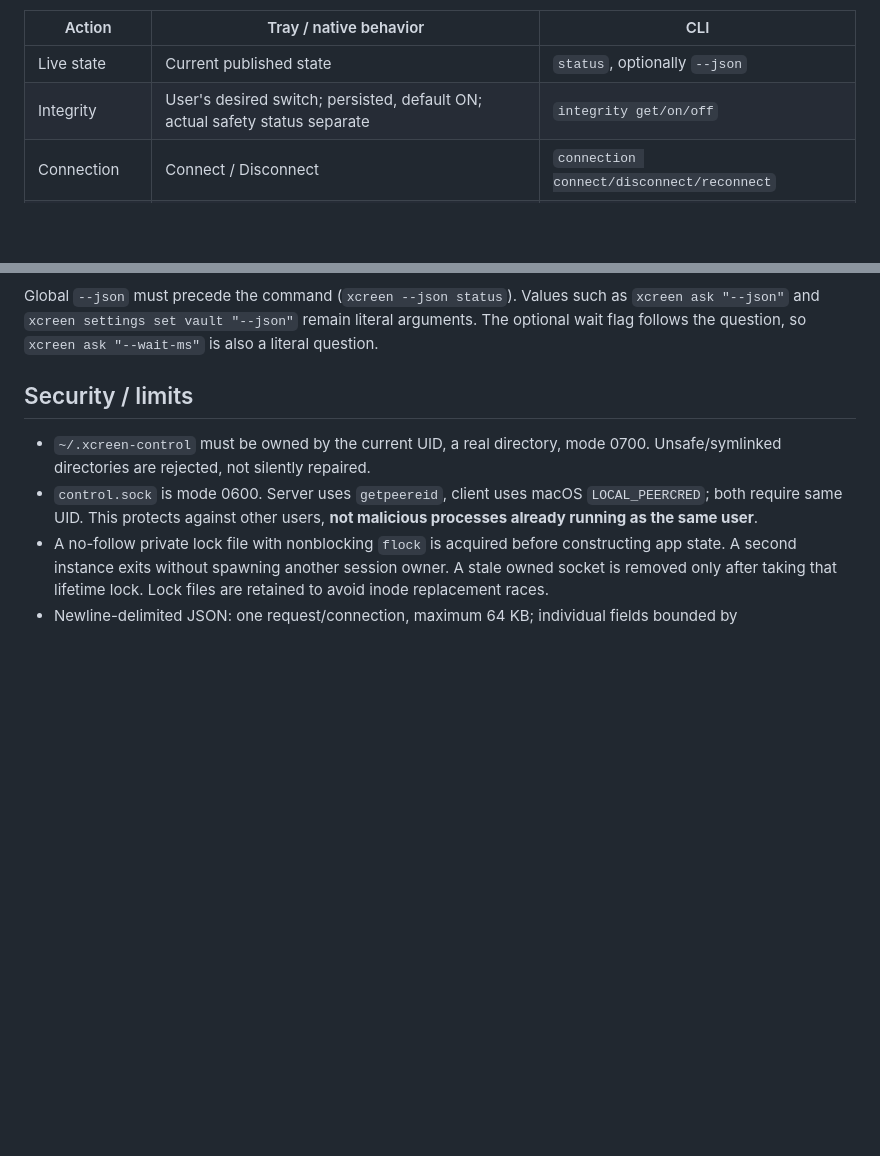
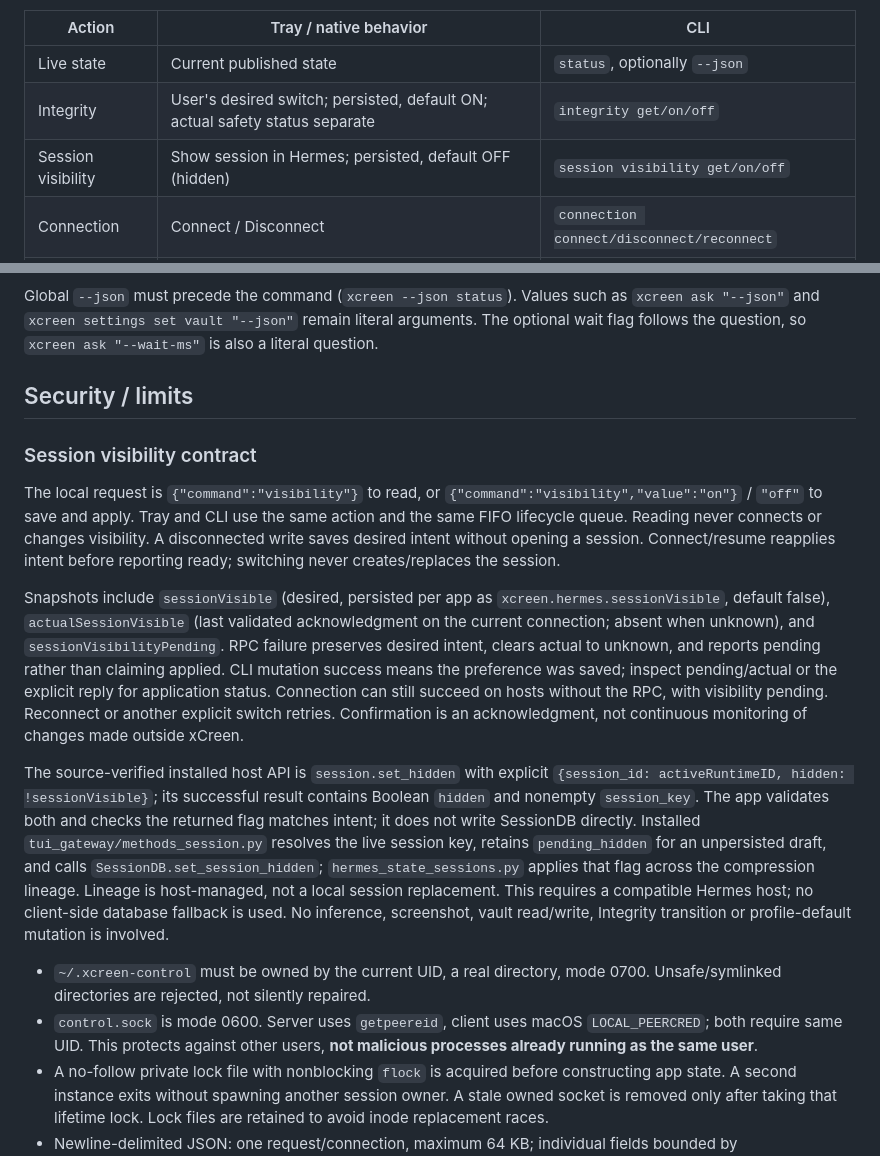
Before and after one commit to Al-ex-W/xCreen, a Markdown page: docs/cli-parity.md, 2 parts joined by grey strips. GitHub-like rendering; blank space fills up the shorter version.

```diff
--- a/docs/cli-parity.md
+++ b/docs/cli-parity.md
@@ -6,6 +6,7 @@ The app is authoritative. `bin/xcreen` is a standalone Python 3 client, installe
 |---|---|---|
 | Live state | Current published state | `status`, optionally `--json` |
 | Integrity | User's desired switch; persisted, default ON; actual safety status separate | `integrity get/on/off` |
+| Session visibility | Show session in Hermes; persisted, default OFF (hidden) | `session visibility get/on/off` |
 | Connection | Connect / Disconnect | `connection connect/disconnect/reconnect` |
 | Models | Provider-aware session picker | `models list`, `model select PROVIDER MODEL` |
 | Paths | Local settings Save | `settings show/set python/root/vault VALUE` |
@@ -27,6 +28,13 @@ Settings persistence, frozen launch settings, teardown and reconnect are one ord
 Global `--json` must precede the command (`xcreen --json status`). Values such as `xcreen ask "--json"` and `xcreen settings set vault "--json"` remain literal arguments. The optional wait flag follows the question, so `xcreen ask "--wait-ms"` is also a literal question.
 
 ## Security / limits
+### Session visibility contract
+
+The local request is `{"command":"visibility"}` to read, or `{"command":"visibility","value":"on"}` / `"off"` to save and apply. Tray and CLI use the same action and the same FIFO lifecycle queue. Reading never connects or changes visibility. A disconnected write saves desired intent without opening a session. Connect/resume reapplies intent before reporting ready; switching never creates/replaces the session.
+
+Snapshots include `sessionVisible` (desired, persisted per app as `xcreen.hermes.sessionVisible`, default false), `actualSessionVisible` (last validated acknowledgment on the current connection; absent when unknown), and `sessionVisibilityPending`. RPC failure preserves desired intent, clears actual to unknown, and reports pending rather than claiming applied. CLI mutation success means the preference was saved; inspect pending/actual or the explicit reply for application status. Connection can still succeed on hosts without the RPC, with visibility pending. Reconnect or another explicit switch retries. Confirmation is an acknowledgment, not continuous monitoring of changes made outside xCreen.
+
+The source-verified installed host API is `session.set_hidden` with explicit `{session_id: activeRuntimeID, hidden: !sessionVisible}`; its successful result contains Boolean `hidden` and nonempty `session_key`. The app validates both and checks the returned flag matches intent; it does not write SessionDB directly. Installed `tui_gateway/methods_session.py` resolves the live session key, retains `pending_hidden` for an unpersisted draft, and calls `SessionDB.set_session_hidden`; `hermes_state_sessions.py` applies that flag across the compression lineage. Lineage is host-managed, not a local session replacement. This requires a compatible Hermes host; no client-side database fallback is used. No inference, screenshot, vault read/write, Integrity transition or profile-default mutation is involved.
 
 - `~/.xcreen-control` must be owned by the current UID, a real directory, mode 0700. Unsafe/symlinked directories are rejected, not silently repaired.
 - `control.sock` is mode 0600. Server uses `getpeereid`, client uses macOS `LOCAL_PEERCRED`; both require same UID. This protects against other users, **not malicious processes already running as the same user**.
```
Also changed, not shown: INSTALL.md (+2 -0 lines), README.md (+4 -0 lines).
